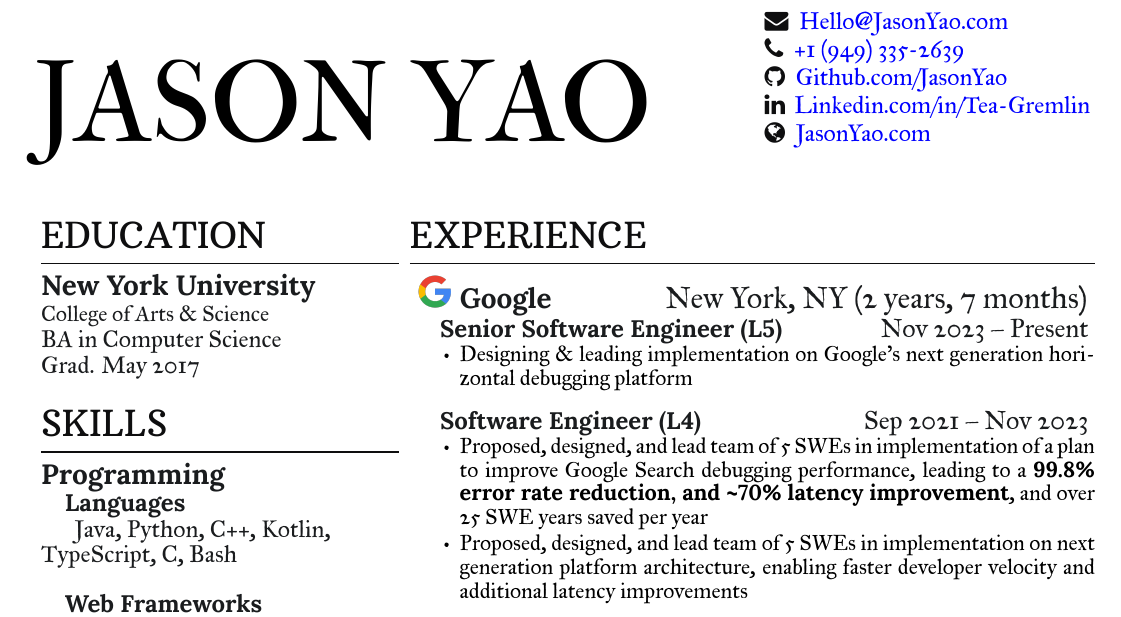
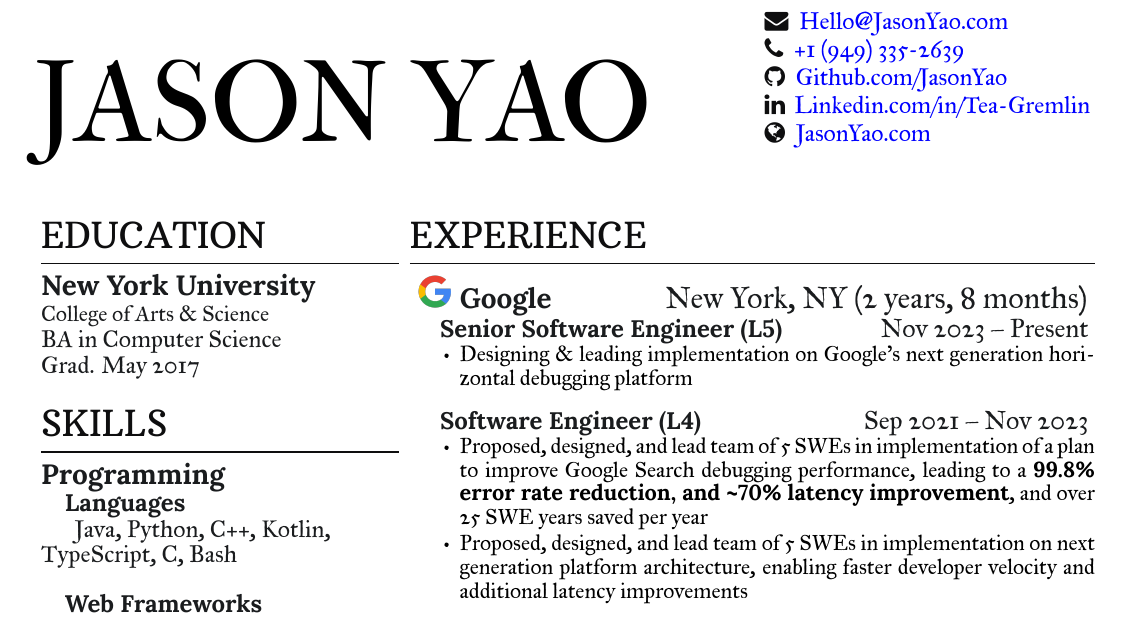
Before and after one commit to JasonYao/resume, a LaTeX CV (Resume_Jason_Yao.tex): part of the page, cut so that both start at the same text. The pictures show the PDF file docs/Resume_Jason_Yao.pdf that the author committed with the source.

Commit message:
[Build] dc759b3377553be5860300e240fb505b6a27a9cf

```diff
--- a/Resume_Jason_Yao.tex
+++ b/Resume_Jason_Yao.tex
@@ -153,7 +153,7 @@
 %
 \section{Experience}
 
-    \workplace{logos/short/google}{Google}{New York, NY}{2 years, 7 months}
+    \workplace{logos/short/google}{Google}{New York, NY}{2 years, 8 months}
             \position{Senior Software Engineer (L5)}{Nov 2023 – Present}
         \vspace{\topsep} % Hacky fix for awkward extra vertical space
         \begin{tightemize}
```
Also changed, not shown: docs/Resume_Jason_Yao.pdf, docs/Resume_Jason_Yao.png.
